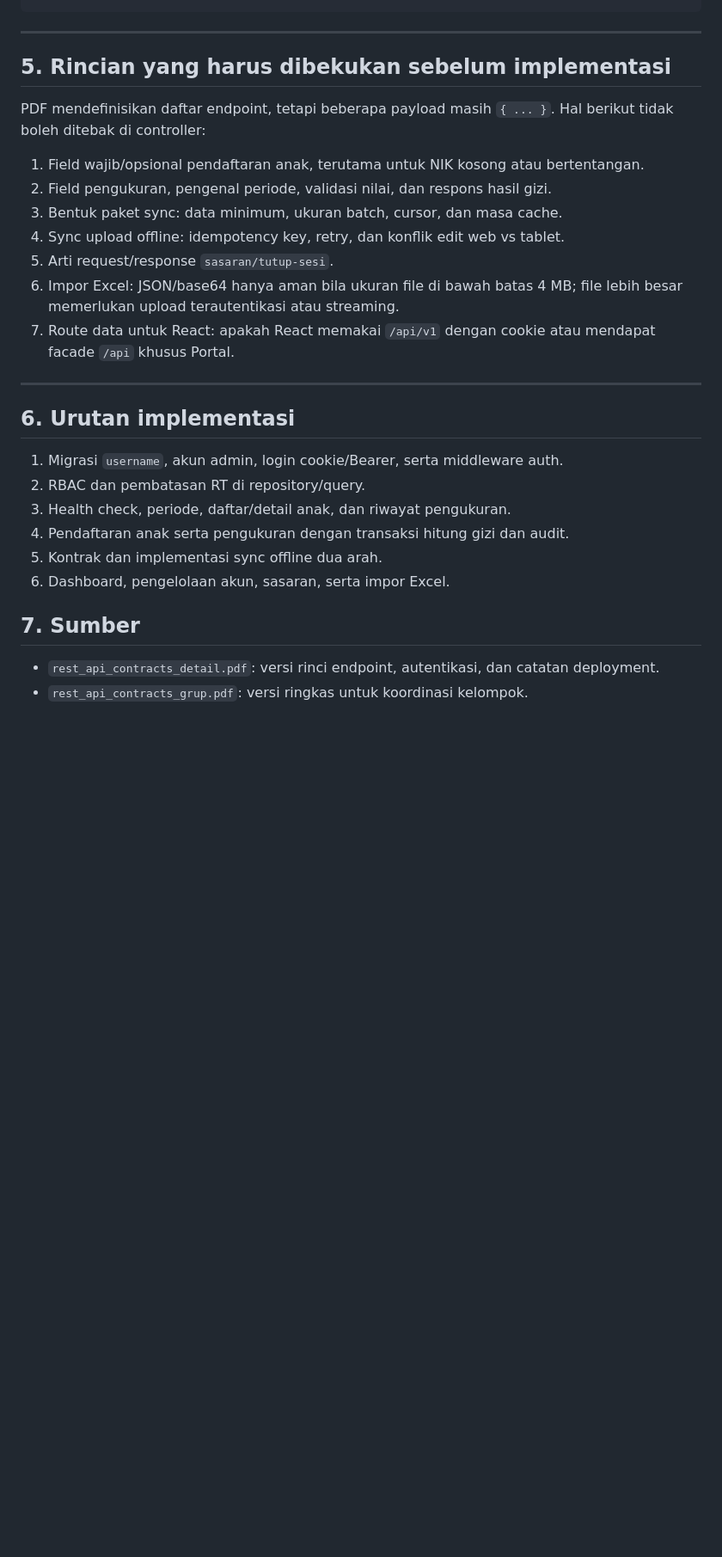
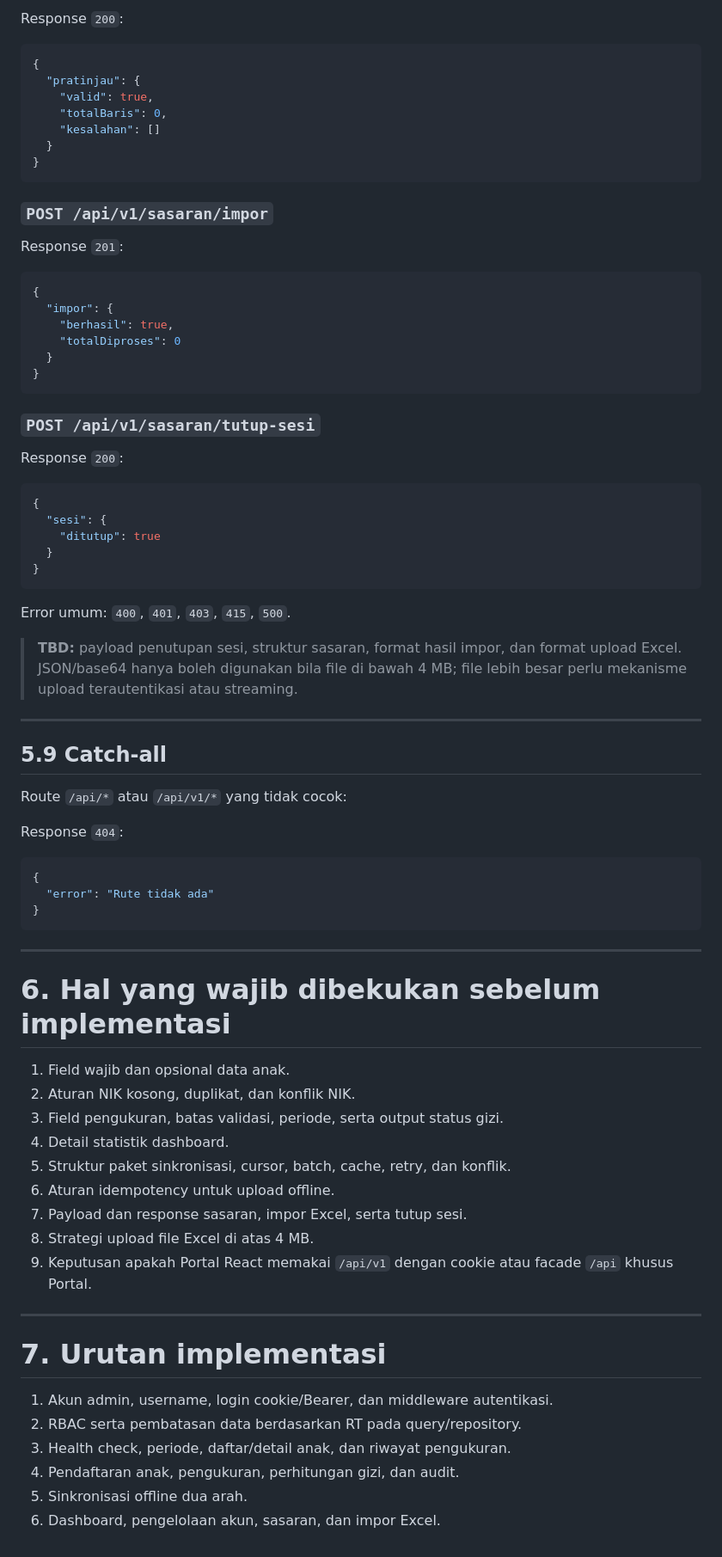
Before and after one commit to khairuonwork/kkn_posyandu_tulip, a Markdown page: docs/api/api-contract.md, the part around one of its changes. Shown at 86% size. GitHub-like rendering; blank space fills up the shorter version.

Commit message:
chore: benerin documentation, lebih padet sama compact aja broku

````diff
--- a/docs/api/api-contract.md
+++ b/docs/api/api-contract.md
@@ -258,36 +553,80 @@ Route `/api/*` yang tidak cocok mengembalikan `404`:
+Response `200`:
+
+```json
+{
+  "pratinjau": {
+    "valid": true,
+    "totalBaris": 0,
+    "kesalahan": []
+  }
+}
+```
+
+### `POST /api/v1/sasaran/impor`
+
+Response `201`:
+
+```json
+{
+  "impor": {
+    "berhasil": true,
+    "totalDiproses": 0
+  }
+}
+```
+
+### `POST /api/v1/sasaran/tutup-sesi`
+
+Response `200`:
+
+```json
+{
+  "sesi": {
+    "ditutup": true
+  }
+}
+```
+
+Error umum: `400`, `401`, `403`, `415`, `500`.
+
+> **TBD:** payload penutupan sesi, struktur sasaran, format hasil impor, dan format upload Excel.
+> JSON/base64 hanya boleh digunakan bila file di bawah 4 MB; file lebih besar perlu mekanisme upload terautentikasi atau streaming.
+
+---
+
+## 5.9 Catch-all
+
+Route `/api/*` atau `/api/v1/*` yang tidak cocok:
+
+Response `404`:
+
+```json
+{
+  "error": "Rute tidak ada"
+}
 ```
 
 ---
 
-## 5. Rincian yang harus dibekukan sebelum implementasi
+# 6. Hal yang wajib dibekukan sebelum implementasi
 
-PDF mendefinisikan daftar endpoint, tetapi beberapa payload masih `{ ... }`.
-Hal berikut tidak boleh ditebak di controller:
-
-1. Field wajib/opsional pendaftaran anak, terutama untuk NIK kosong atau
-   bertentangan.
-2. Field pengukuran, pengenal periode, validasi nilai, dan respons hasil gizi.
-3. Bentuk paket sync: data minimum, ukuran batch, cursor, dan masa cache.
-4. Sync upload offline: idempotency key, retry, dan konflik edit web vs tablet.
-5. Arti request/response `sasaran/tutup-sesi`.
-6. Impor Excel: JSON/base64 hanya aman bila ukuran file di bawah batas 4 MB;
-   file lebih besar memerlukan upload terautentikasi atau streaming.
-7. Route data untuk React: apakah React memakai `/api/v1` dengan cookie atau
-   mendapat facade `/api` khusus Portal.
+1. Field wajib dan opsional data anak.
+2. Aturan NIK kosong, duplikat, dan konflik NIK.
+3. Field pengukuran, batas validasi, periode, serta output status gizi.
+4. Detail statistik dashboard.
+5. Struktur paket sinkronisasi, cursor, batch, cache, retry, dan konflik.
+6. Aturan idempotency untuk upload offline.
+7. Payload dan response sasaran, impor Excel, serta tutup sesi.
+8. Strategi upload file Excel di atas 4 MB.
+9. Keputusan apakah Portal React memakai `/api/v1` dengan cookie atau facade `/api` khusus Portal.
 
 ---
 
-## 6. Urutan implementasi
+# 7. Urutan implementasi
 
-1. Migrasi `username`, akun admin, login cookie/Bearer, serta middleware auth.
-2. RBAC dan pembatasan RT di repository/query.
+1. Akun admin, username, login cookie/Bearer, dan middleware autentikasi.
+2. RBAC serta pembatasan data berdasarkan RT pada query/repository.
 3. Health check, periode, daftar/detail anak, dan riwayat pengukuran.
-4. Pendaftaran anak serta pengukuran dengan transaksi hitung gizi dan audit.
-5. Kontrak dan implementasi sync offline dua arah.
-6. Dashboard, pengelolaan akun, sasaran, serta impor Excel.
-
-## 7. Sumber
-
-- `rest_api_contracts_detail.pdf`: versi rinci endpoint, autentikasi, dan
-  catatan deployment.
-- `rest_api_contracts_grup.pdf`: versi ringkas untuk koordinasi kelompok.
+4. Pendaftaran anak, pengukuran, perhitungan gizi, dan audit.
+5. Sinkronisasi offline dua arah.
+6. Dashboard, pengelolaan akun, sasaran, dan impor Excel.
````
Also changed, not shown: other parts of docs/api/api-contract.md (+473 -178 lines).
